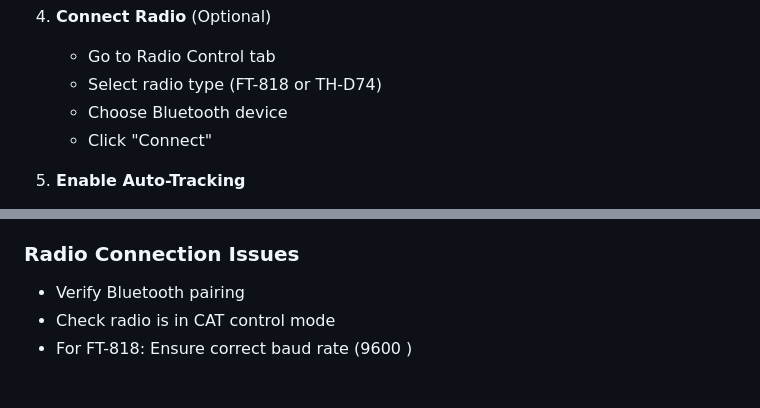
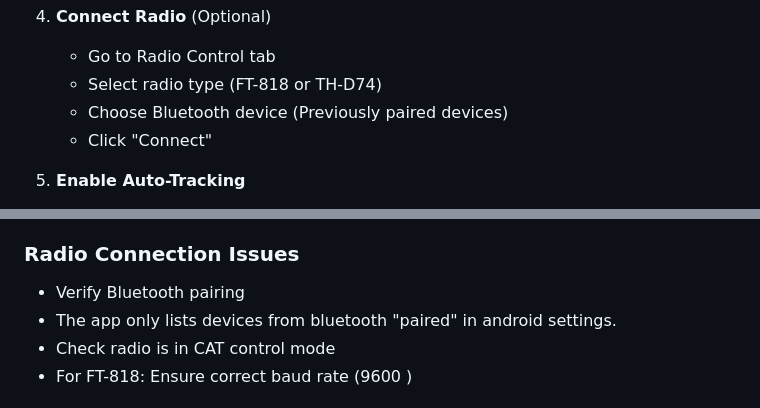
Before and after one commit to rkarikari/SatTrackRadio, a Markdown page: README.md, 2 parts joined by grey strips. GitHub-like rendering.

Commit message:
Update Bluetooth device instructions in README
Clarified Bluetooth device selection and pairing instructions.

```diff
--- a/README.md
+++ b/README.md
@@ -104,7 +104,7 @@ Install on your android phone.
 4. **Connect Radio** (Optional)
    - Go to Radio Control tab
    - Select radio type (FT-818 or TH-D74)
-   - Choose Bluetooth device
+   - Choose Bluetooth device (Previously paired devices)
    - Click "Connect"
 
 5. **Enable Auto-Tracking**
@@ -202,6 +202,7 @@ Includes sample pre-configured TLEs and transponders for:
 
 ### Radio Connection Issues
 - Verify Bluetooth pairing
+- The app only lists devices from bluetooth "paired" in android settings.
 - Check radio is in CAT control mode
 - For FT-818: Ensure correct baud rate (9600 )
 
```
